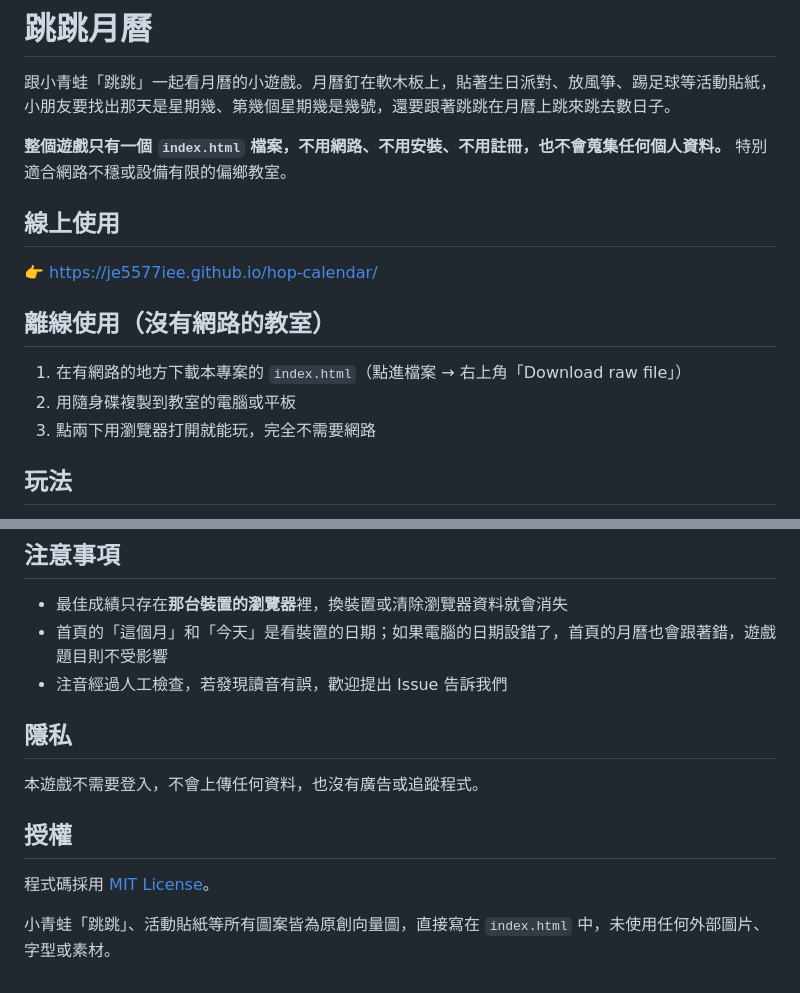
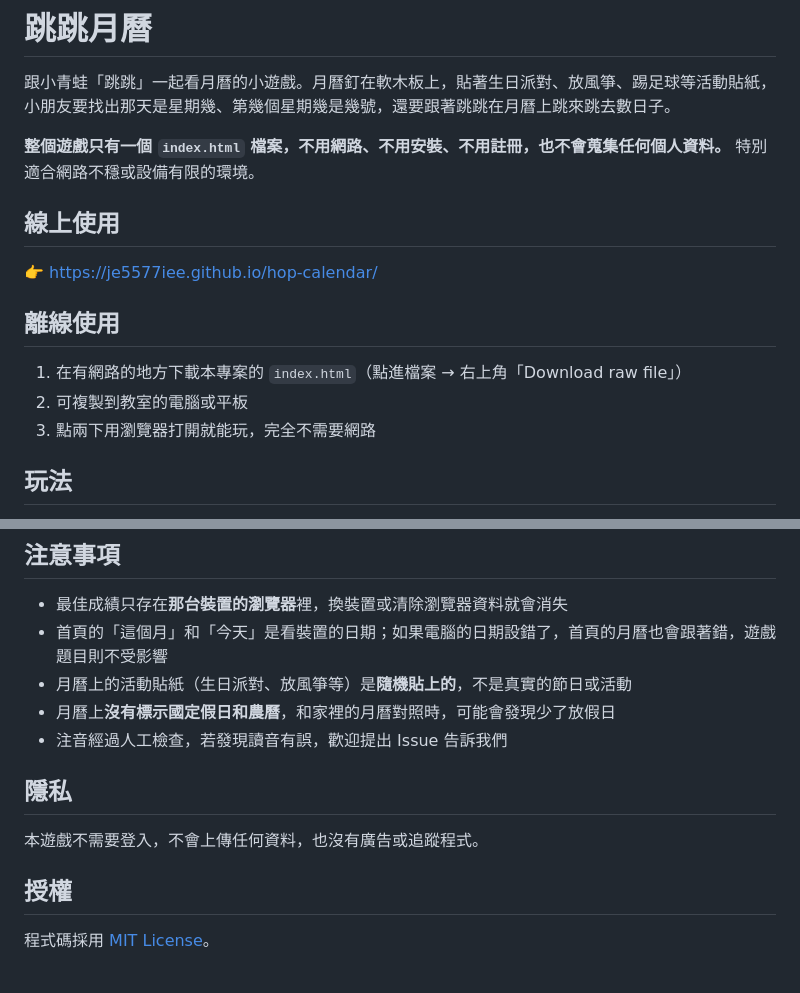
Before and after one commit to je5577iee/hop-calendar, a Markdown page: README.md, 2 parts joined by grey strips. Rendered like a GitHub page.

```diff
--- a/README.md
+++ b/README.md
@@ -2,16 +2,16 @@
 
 跟小青蛙「跳跳」一起看月曆的小遊戲。月曆釘在軟木板上，貼著生日派對、放風箏、踢足球等活動貼紙，小朋友要找出那天是星期幾、第幾個星期幾是幾號，還要跟著跳跳在月曆上跳來跳去數日子。
 
-**整個遊戲只有一個 `index.html` 檔案，不用網路、不用安裝、不用註冊，也不會蒐集任何個人資料。** 特別適合網路不穩或設備有限的偏鄉教室。
+**整個遊戲只有一個 `index.html` 檔案，不用網路、不用安裝、不用註冊，也不會蒐集任何個人資料。** 特別適合網路不穩或設備有限的環境。
 
 ## 線上使用
 
 👉 https://je5577iee.github.io/hop-calendar/
 
-## 離線使用（沒有網路的教室）
+## 離線使用
 
 1. 在有網路的地方下載本專案的 `index.html`（點進檔案 → 右上角「Download raw file」）
-2. 用隨身碟複製到教室的電腦或平板
+2. 可複製到教室的電腦或平板
 3. 點兩下用瀏覽器打開就能玩，完全不需要網路
 
 ## 玩法
@@ -67,6 +67,8 @@
 
 - 最佳成績只存在**那台裝置的瀏覽器**裡，換裝置或清除瀏覽器資料就會消失
 - 首頁的「這個月」和「今天」是看裝置的日期；如果電腦的日期設錯了，首頁的月曆也會跟著錯，遊戲題目則不受影響
+- 月曆上的活動貼紙（生日派對、放風箏等）是**隨機貼上的**，不是真實的節日或活動
+- 月曆上**沒有標示國定假日和農曆**，和家裡的月曆對照時，可能會發現少了放假日
 - 注音經過人工檢查，若發現讀音有誤，歡迎提出 Issue 告訴我們
 
 ## 隱私
@@ -76,5 +78,3 @@
 ## 授權
 
 程式碼採用 [MIT License](LICENSE)。
-
-小青蛙「跳跳」、活動貼紙等所有圖案皆為原創向量圖，直接寫在 `index.html` 中，未使用任何外部圖片、字型或素材。
```
